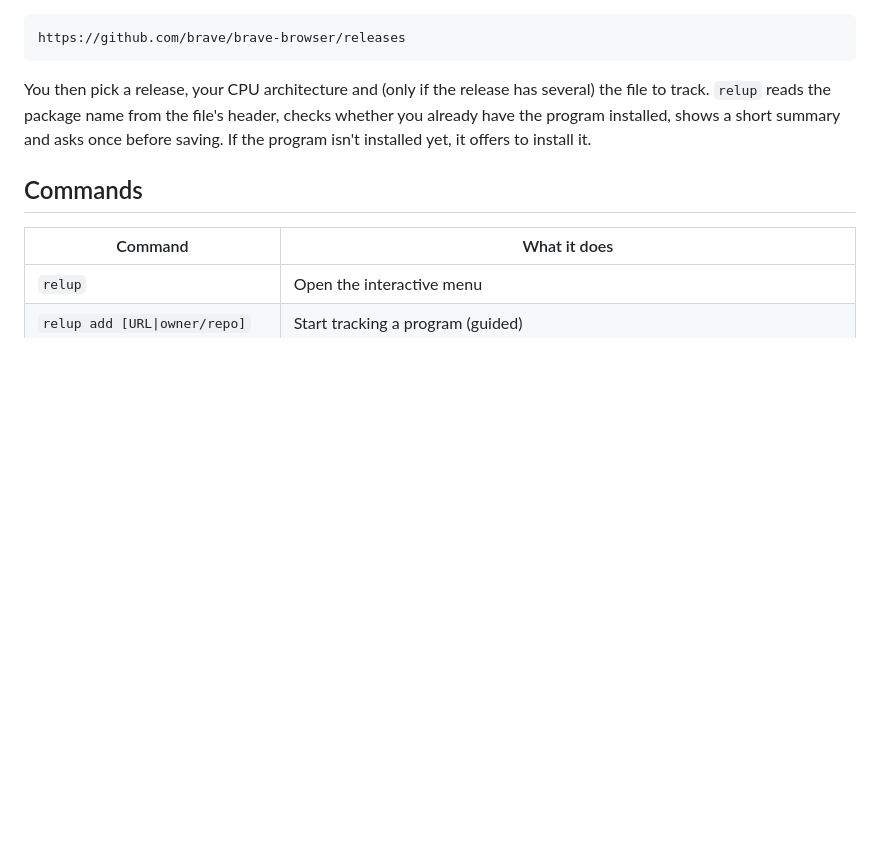
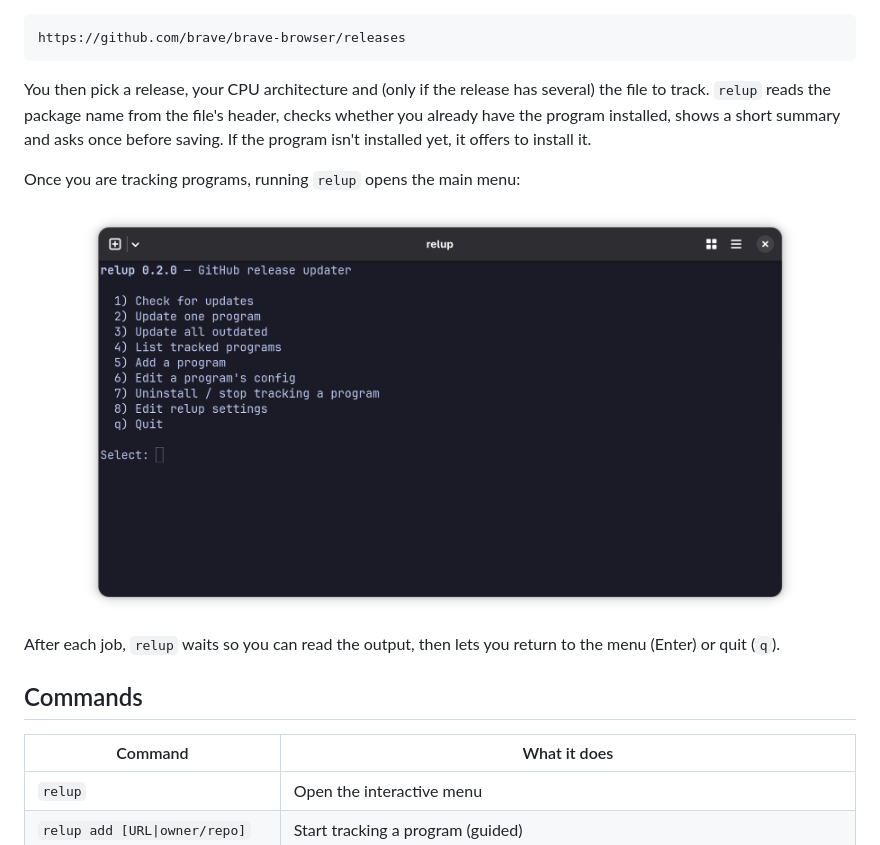
Before and after one commit to atom1cpunk/relup, a Markdown page: README.md, the part around one of its changes. Drawn GitHub-style; pictures changed too: docs/menu.png (added); blank space fills up the shorter version.

```diff
--- a/README.md
+++ b/README.md
@@ -48,6 +48,14 @@ https://github.com/brave/brave-browser/releases
 
 You then pick a release, your CPU architecture and (only if the release has several) the file to track. `relup` reads the package name from the file's header, checks whether you already have the program installed, shows a short summary and asks once before saving. If the program isn't installed yet, it offers to install it.
 
+Once you are tracking programs, running `relup` opens the main menu:
+
+<p align="center">
+  <img src="docs/menu.png" alt="The relup main menu: check for updates, update one or all programs, list, add, edit, uninstall, settings" width="720">
+</p>
+
+After each job, `relup` waits so you can read the output, then lets you return to the menu (Enter) or quit (`q`).
+
 ## Commands
 
 | Command | What it does |
```
Also changed, not shown: other parts of README.md (+12 -0 lines), docs/check.png (added).
